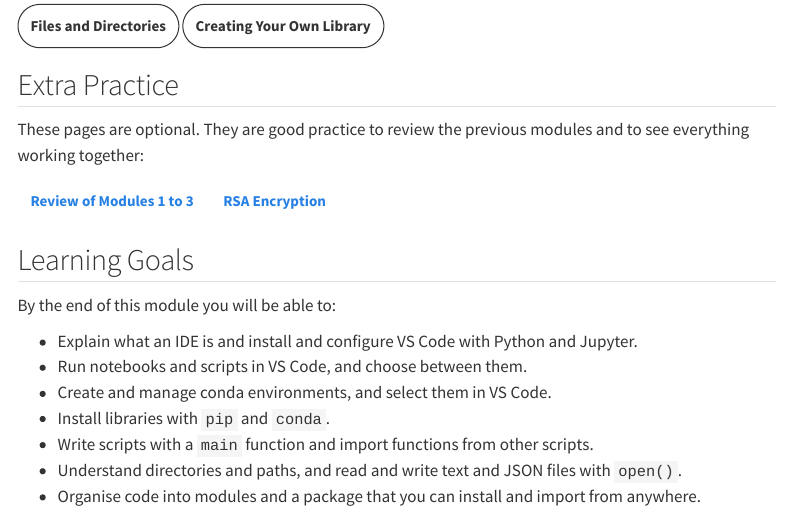
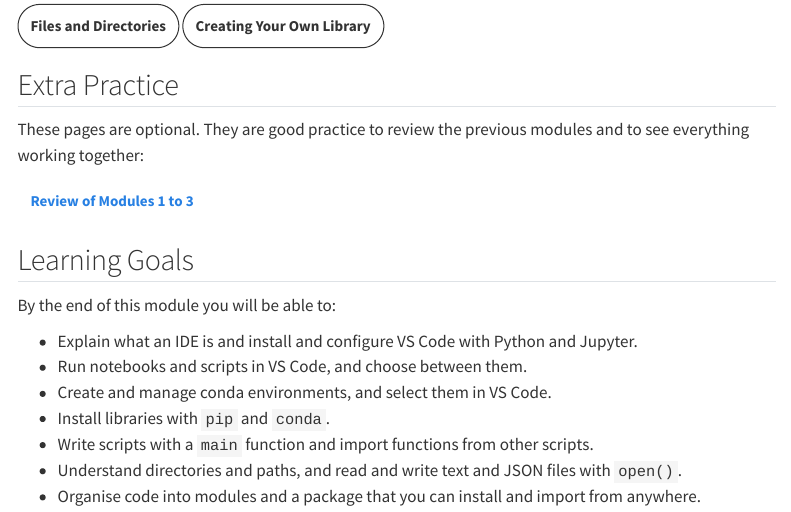
Before and after one commit to daniprec/Python-Course, a Quarto document (modules/ides/index.qmd): the page in a window 1100 px wide, from 1380 px down. Rendered offline with R 4.5, knitr and Pandoc in place of Quarto, with nearby package versions; menus at the side of the page are left out.

Commit message:
Remove RSA Encryption link from the index module and delete the RSA module file

```diff
--- a/_quarto.yml
+++ b/_quarto.yml
@@ -167,8 +167,6 @@ website:
             href: modules/ides/own_library.qmd
           - text: "Review of Modules 1 to 3"
             href: modules/ides/review_general.qmd
-          - text: "Application: RSA Encryption"
-            href: modules/ides/rsa.qmd
 
       - text: "Exam Repository"
         href: "exams.md"
--- a/modules/ides/index.qmd
+++ b/modules/ides/index.qmd
@@ -49,7 +49,6 @@ The module has three sessions. Each one builds on the previous one.
 These pages are optional. They are good practice to review the previous modules and to see everything working together:
 
 [Review of Modules 1 to 3](review_general.qmd){.btn .btn-secondary}
-[RSA Encryption](rsa.qmd){.btn .btn-secondary}
 
 ## Learning Goals
 
```
Also changed, not shown: modules/ides/_rsa.qmd (renamed from modules/ides/rsa.qmd).
